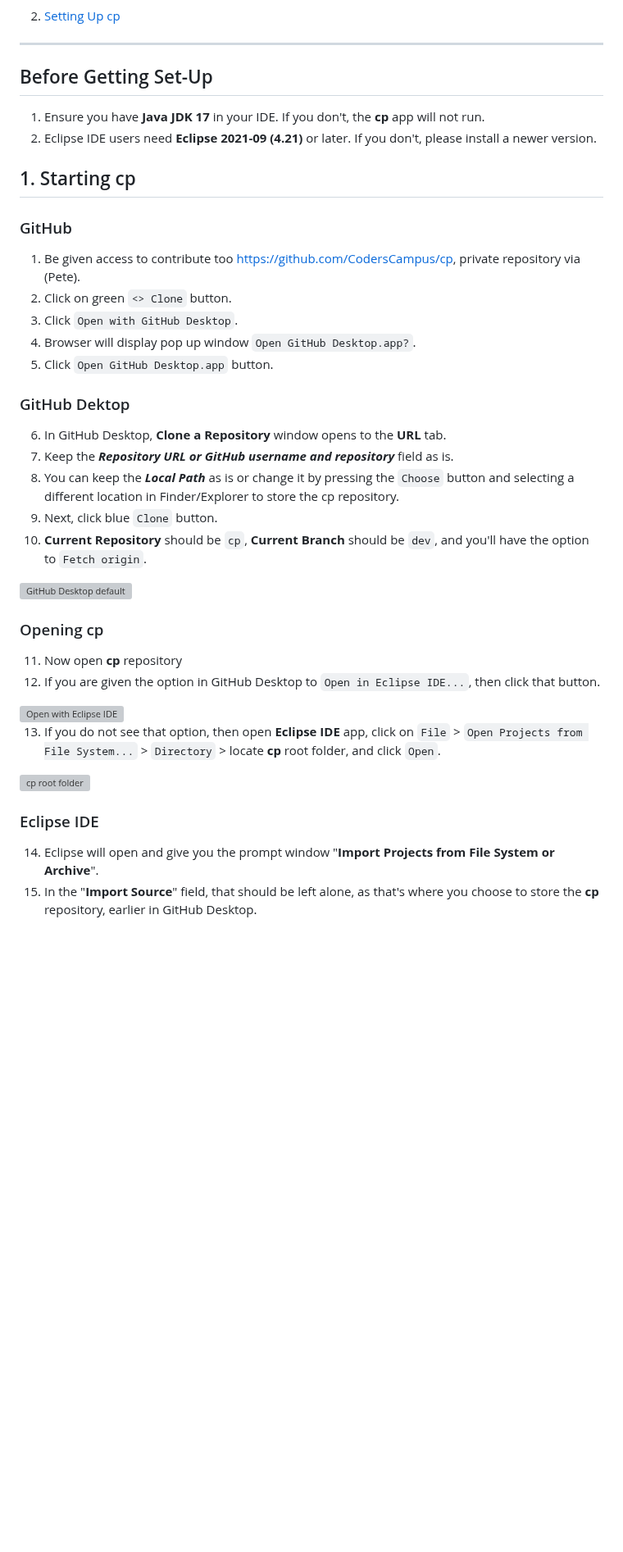
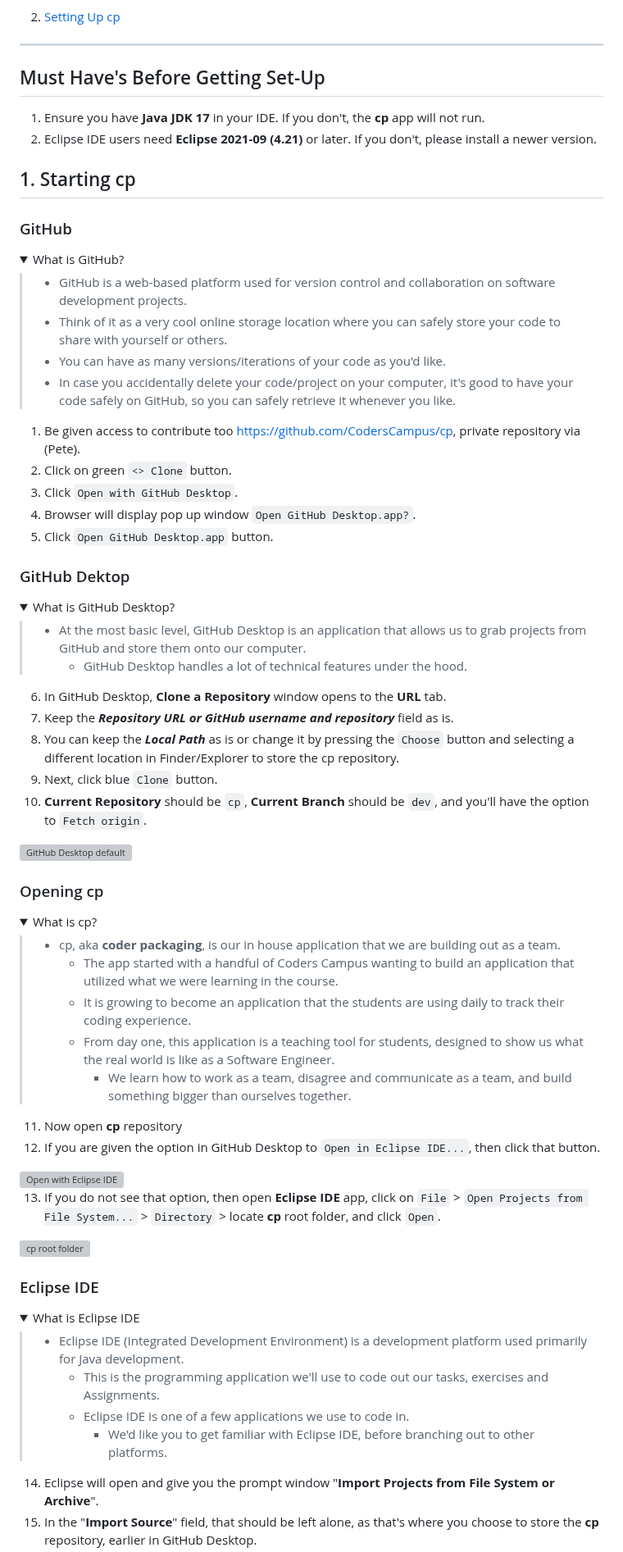
Before and after one commit to CodersCampus/cp, a Markdown page: docs/CODER_PACKAGING_INSTRUCTIONS.md, the part around one of its changes. Shown at 82% size. Rendered like a GitHub page; folded sections open; blank space fills up the shorter version; grey boxes are pictures that could not be loaded.

Commit message:
Enhanced CODER_PACKAGING_INSTRUCTIONS.md with detailed descriptions
Included comprehensive descriptions of the tools and platforms utilized in the Coders Campus curriculum

```diff
--- a/docs/CODER_PACKAGING_INSTRUCTIONS.md
+++ b/docs/CODER_PACKAGING_INSTRUCTIONS.md
@@ -13,7 +13,7 @@
 
 ---
 
-## Before Getting Set-Up
+## Must Have's Before Getting Set-Up
 1. Ensure you have **Java JDK 17** in your IDE. If you don't, the **cp** app will not run.
 2. Eclipse IDE users need **Eclipse 2021-09 (4.21)** or later. If you don't, please install a newer version.
 
@@ -21,6 +21,15 @@
 ## 1. Starting cp
 
 ### GitHub
+<details>
+<summary>What is GitHub?</summary>
+
+> - GitHub is a web-based platform used for version control and collaboration on software development projects.
+> - Think of it as a very cool online storage location where you can safely store your code to share with yourself or others.
+>  - You can have as many versions/iterations of your code as you'd like.
+>  - In case you accidentally delete your code/project on your computer, it's good to have your code safely on GitHub, so you can safely retrieve it whenever you like.
+</details>
+
 1. Be given access to contribute too https://github.com/CodersCampus/cp, private repository via (Pete).
 2. Click on green `<> Clone` button.
 3. Click `Open with GitHub Desktop`.
@@ -28,6 +37,13 @@
 5. Click `Open GitHub Desktop.app` button.
 
 ### GitHub Dektop
+<details>
+<summary>What is GitHub Desktop?</summary>
+
+> - At the most basic level, GitHub Desktop is an application that allows us to grab projects from GitHub and store them onto our computer.
+>   - GitHub Desktop handles a lot of technical features under the hood.
+</details>
+
 6. In GitHub Desktop, **Clone a Repository** window opens to the **URL** tab.
 7. Keep the _**Repository URL or GitHub username and repository**_ field as is.
 8. You can keep the _**Local Path**_ as is or change it by pressing the `Choose` button and selecting a different location in Finder/Explorer to store the cp repository.
@@ -40,8 +53,18 @@
 <img style="border-radius: 10px" width="550" alt="GitHub Desktop default" src="images/1_gitHubDesktop.png">
 
 
+### Opening cp
+<details>
+<summary>What is cp?</summary>
 
-### Opening cp
+> - cp, aka **coder packaging**, is our in house application that we are building out as a team.
+>   - The app started with a handful of Coders Campus wanting to build an application that utilized what we were learning in the course.
+>   - It is growing to become an application that the students are using daily to track their coding experience.
+>   - From day one, this application is a teaching tool for students, designed to show us what the real world is like as a Software Engineer.
+>     - We learn how to work as a team, disagree and communicate as a team, and build something bigger than ourselves together.
+
+</details>
+
 11. Now open **cp** repository
 12. If you are given the option in GitHub Desktop to `Open in Eclipse IDE...`, then click that button.
 
@@ -53,6 +76,17 @@
 
 
 ### Eclipse IDE
+<details>
+<summary>What is Eclipse IDE</summary>
+
+> - Eclipse IDE (Integrated Development Environment) is a development platform used primarily for Java development.
+>   - This is the programming application we'll use to code out our tasks, exercises and Assignments.
+>   - Eclipse IDE is one of a few applications we use to code in.
+>     - We'd like you to get familiar with Eclipse IDE, before branching out to other platforms.
+
+</details>
+
+
 14. Eclipse will open and give you the prompt window "**Import Projects from File System or Archive**".
 15. In the "**Import Source**" field, that should be left alone, as that's where you choose to store the **cp** repository, earlier in GitHub Desktop.
 16. Click bottom right button `Finish`.
```
Also changed, not shown: other parts of docs/CODER_PACKAGING_INSTRUCTIONS.md (+0 -3 lines).
